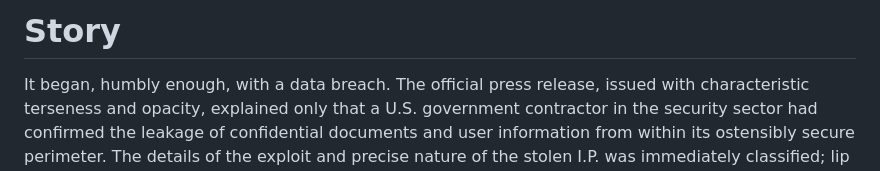
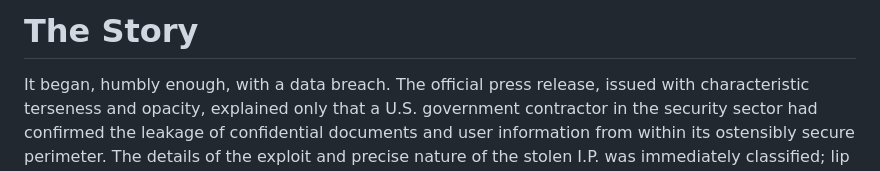
Before and after one commit to trellix-arc/trellix-hax-2023, a Markdown page: story.md, the part around the change. Rendered like a GitHub page.

```diff
--- a/story.md
+++ b/story.md
@@ -1,4 +1,4 @@
-# Story
+# The Story
 
 It began, humbly enough, with a data breach. The official press release, issued with characteristic terseness and opacity, explained only that a U.S. government contractor in the security sector had confirmed the leakage of confidential documents and user information from within its ostensibly secure perimeter. The details of the exploit and precise nature of the stolen I.P. was immediately classified; lip service was paid to the importance of securing our national secrets; and, in short order, excitement within the infosec community returned to its ambient simmer. Among the few who survived the events to follow, many speculate that the leaked information included the final link in a diabolical cyber-attack chain, one which led to the greatest nuclear disaster in human history.
 
```
